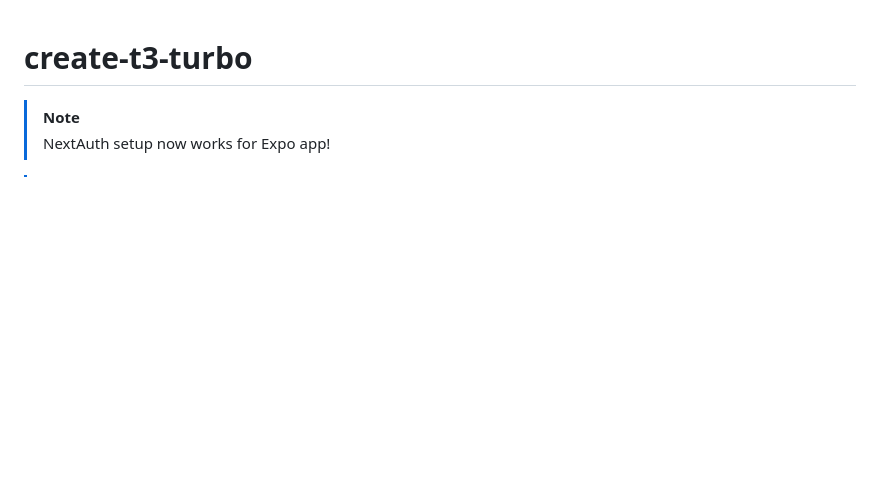
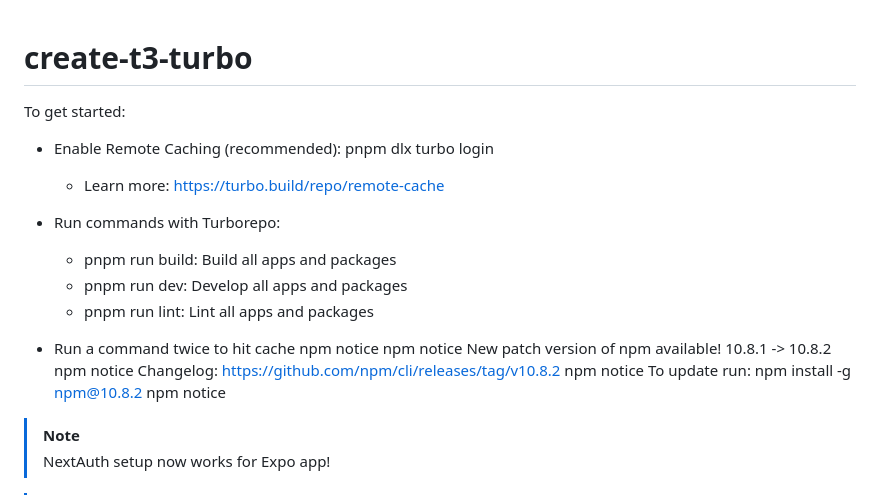
Before and after one commit to iFR33M4N/fit_plus_plus, a Markdown page: README.md, the part around the change. Rendered like a GitHub page; blank space fills up the shorter version.

Commit message:
another init

```diff
--- a/README.md
+++ b/README.md
@@ -1,4 +1,20 @@
 # create-t3-turbo
+
+To get started:
+
+- Enable Remote Caching (recommended): pnpm dlx turbo login
+  - Learn more: https://turbo.build/repo/remote-cache
+
+- Run commands with Turborepo:
+  - pnpm run build: Build all apps and packages
+  - pnpm run dev: Develop all apps and packages
+  - pnpm run lint: Lint all apps and packages
+- Run a command twice to hit cache
+npm notice
+npm notice New patch version of npm available! 10.8.1 -> 10.8.2
+npm notice Changelog: https://github.com/npm/cli/releases/tag/v10.8.2
+npm notice To update run: npm install -g npm@10.8.2
+npm notice
 
 > [!NOTE]
 >
```
